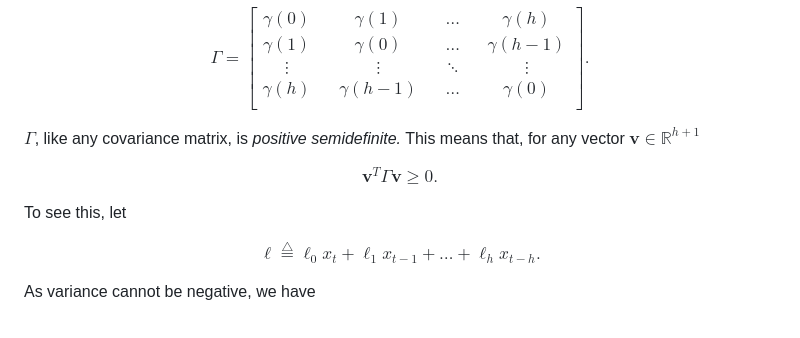
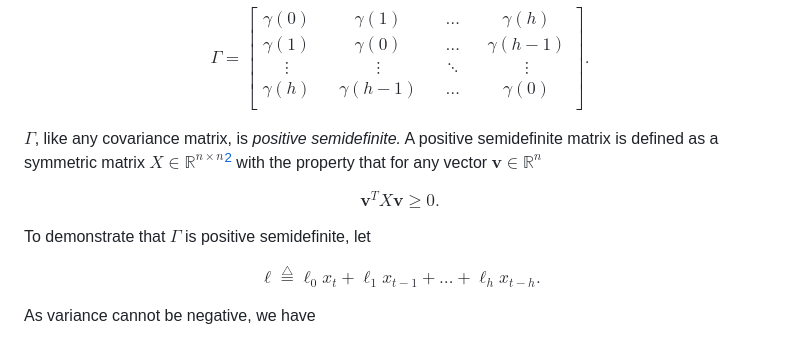
Before and after one commit to charlescforgy/time-series-book, a Markdown page: chapter_3_autocovariance/03_stationarity.md, the part around the change. Drawn GitHub-style.

Commit message:
Refine definition

```diff
--- a/chapter_3_autocovariance/03_stationarity.md
+++ b/chapter_3_autocovariance/03_stationarity.md
@@ -103,15 +103,17 @@ $$
 \end{equation}
 $$
 
-$\Gamma$, like any covariance matrix, is *positive semidefinite.* This means that, for any vector $\mathbf{v}\in\mathbb{R}^{h+1}$
+$\Gamma$, like any covariance matrix, is *positive semidefinite.* A positive semidefinite matrix is defined as a symmetric matrix $X \in \mathbb{R}^{n\times n}$[^1] with the property that for any vector $\mathbf{v}\in\mathbb{R}^{n}$
+
+[^1]: The definition of positive semidefinite can be expanded to include complex vectors and matrices, but this will not be necessary for this book.
 
 $$
 \begin{equation}
-\mathbf{v}^T\Gamma\mathbf{v} \geq 0.
+\mathbf{v}^TX\mathbf{v} \geq 0.
 \end{equation}
 $$
 
-To see this, let
+To demonstrate that $\Gamma$ is positive semidefinite, let
 
 $$
 \mathbf{\ell}\stackrel{\triangle}{=} \ell_0 x_t+\ell_1 x_{t-1}+\ldots+\ell_h x_{t-h}.
```
